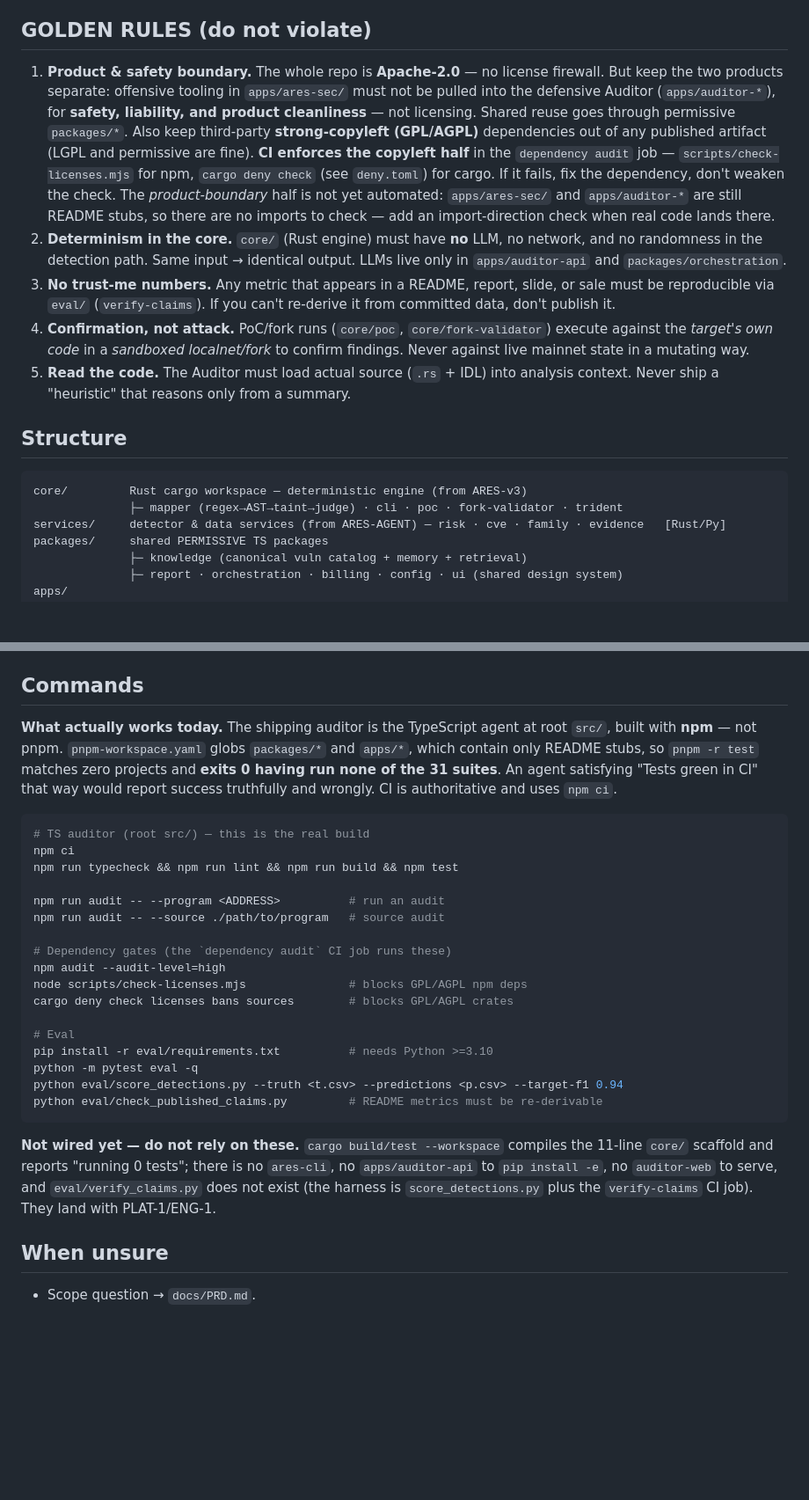
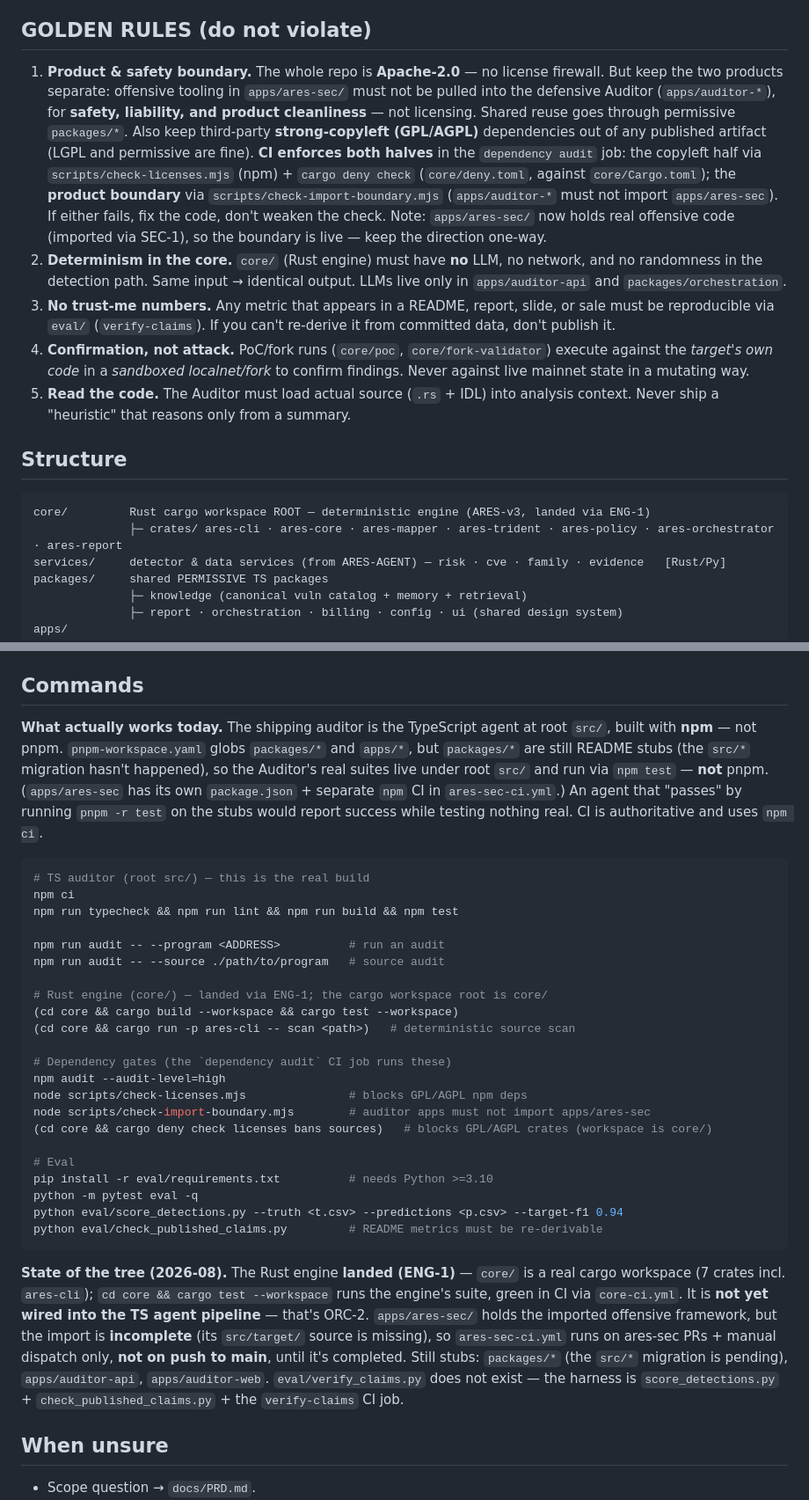
Before and after one commit to daemon-blockint-tech/4R3S, a Markdown page: CLAUDE.md, 2 parts joined by grey strips. Shown at 88% size. Rendered like a GitHub page; blank space fills up the shorter version.

Commit message:
docs: refresh CLAUDE.md for post-ENG-1 reality
- ENG-1 landed: core/ is a real 7-crate cargo workspace (root is core/), not an
  11-line scaffold; ares-cli exists; cargo test/deny run from core/.
- Product boundary is now CI-enforced (scripts/check-import-boundary.mjs);
  apps/ares-sec holds real offensive code.
- ares-sec import is incomplete (missing src/target/) — its CI is scoped off
  push:main until completed.
- Fix the stale 'everything is a stub / no ares-cli / no engine' notes.

Co-Authored-By: Claude Opus 4.8 <noreply@anthropic.com>

````diff
--- a/CLAUDE.md
+++ b/CLAUDE.md
@@ -15,7 +15,7 @@ Authoritative specs are in `docs/`: `PRD.md` (what we build), `DEVELOPMENT_PLAN.
 
 ## GOLDEN RULES (do not violate)
 
-1. **Product & safety boundary.** The whole repo is **Apache-2.0** — no license firewall. But keep the two products separate: offensive tooling in `apps/ares-sec/` must not be pulled into the defensive Auditor (`apps/auditor-*`), for **safety, liability, and product cleanliness** — not licensing. Shared reuse goes through permissive `packages/*`. Also keep third-party **strong-copyleft (GPL/AGPL)** dependencies out of any published artifact (LGPL and permissive are fine). **CI enforces the copyleft half** in the `dependency audit` job — `scripts/check-licenses.mjs` for npm, `cargo deny check` (see `deny.toml`) for cargo. If it fails, fix the dependency, don't weaken the check. The *product-boundary* half is not yet automated: `apps/ares-sec/` and `apps/auditor-*` are still README stubs, so there are no imports to check — add an import-direction check when real code lands there.
+1. **Product & safety boundary.** The whole repo is **Apache-2.0** — no license firewall. But keep the two products separate: offensive tooling in `apps/ares-sec/` must not be pulled into the defensive Auditor (`apps/auditor-*`), for **safety, liability, and product cleanliness** — not licensing. Shared reuse goes through permissive `packages/*`. Also keep third-party **strong-copyleft (GPL/AGPL)** dependencies out of any published artifact (LGPL and permissive are fine). **CI enforces both halves** in the `dependency audit` job: the copyleft half via `scripts/check-licenses.mjs` (npm) + `cargo deny check` (`core/deny.toml`, against `core/Cargo.toml`); the **product boundary** via `scripts/check-import-boundary.mjs` (`apps/auditor-*` must not import `apps/ares-sec`). If either fails, fix the code, don't weaken the check. Note: `apps/ares-sec/` now holds real offensive code (imported via SEC-1), so the boundary is live — keep the direction one-way.
 2. **Determinism in the core.** `core/` (Rust engine) must have **no** LLM, no network, and no randomness in the detection path. Same input → identical output. LLMs live only in `apps/auditor-api` and `packages/orchestration`.
 3. **No trust-me numbers.** Any metric that appears in a README, report, slide, or sale must be reproducible via `eval/` (`verify-claims`). If you can't re-derive it from committed data, don't publish it.
 4. **Confirmation, not attack.** PoC/fork runs (`core/poc`, `core/fork-validator`) execute against the *target's own code* in a *sandboxed localnet/fork* to confirm findings. Never against live mainnet state in a mutating way.
@@ -24,8 +24,8 @@ Authoritative specs are in `docs/`: `PRD.md` (what we build), `DEVELOPMENT_PLAN.
 ## Structure
 
 ```
-core/         Rust cargo workspace — deterministic engine (from ARES-v3)
-              ├─ mapper (regex→AST→taint→judge) · cli · poc · fork-validator · trident
+core/         Rust cargo workspace ROOT — deterministic engine (ARES-v3, landed via ENG-1)
+              ├─ crates/ ares-cli · ares-core · ares-mapper · ares-trident · ares-policy · ares-orchestrator · ares-report
 services/     detector & data services (from ARES-AGENT) — risk · cve · family · evidence   [Rust/Py]
 packages/     shared PERMISSIVE TS packages
               ├─ knowledge (canonical vuln catalog + memory + retrieval)
@@ -63,11 +63,13 @@ Phases: **P0** = consolidation/licensing gate (do first) · **P1** = Auditor MVP
 ## Commands
 
 **What actually works today.** The shipping auditor is the TypeScript agent at
-root `src/`, built with **npm** — not pnpm. `pnpm-workspace.yaml` globs
-`packages/*` and `apps/*`, which contain only README stubs, so `pnpm -r test`
-matches zero projects and **exits 0 having run none of the 31 suites**. An agent
-satisfying "Tests green in CI" that way would report success truthfully and
-wrongly. CI is authoritative and uses `npm ci`.
+root `src/`, built with **npm** — not pnpm. `pnpm-workspace.yaml`
+globs `packages/*` and `apps/*`, but `packages/*` are still README stubs (the
+`src/*` migration hasn't happened), so the Auditor's real suites live under root
+`src/` and run via `npm test` — **not** pnpm. (`apps/ares-sec` has its own
+`package.json` + separate `npm` CI in `ares-sec-ci.yml`.) An agent that "passes"
+by running `pnpm -r test` on the stubs would report success while testing nothing
+real. CI is authoritative and uses `npm ci`.
 
 ```bash
 # TS auditor (root src/) — this is the real build
@@ -77,10 +79,15 @@ npm run typecheck && npm run lint && npm run build && npm test
 npm run audit -- --program <ADDRESS>          # run an audit
 npm run audit -- --source ./path/to/program   # source audit
 
+# Rust engine (core/) — landed via ENG-1; the cargo workspace root is core/
+(cd core && cargo build --workspace && cargo test --workspace)
+(cd core && cargo run -p ares-cli -- scan <path>)   # deterministic source scan
+
 # Dependency gates (the `dependency audit` CI job runs these)
 npm audit --audit-level=high
 node scripts/check-licenses.mjs               # blocks GPL/AGPL npm deps
-cargo deny check licenses bans sources        # blocks GPL/AGPL crates
+node scripts/check-import-boundary.mjs        # auditor apps must not import apps/ares-sec
+(cd core && cargo deny check licenses bans sources)   # blocks GPL/AGPL crates (workspace is core/)
 
 # Eval
 pip install -r eval/requirements.txt          # needs Python >=3.10
@@ -89,11 +96,16 @@ python eval/score_detections.py --truth <t.csv> --predictions <p.csv> --target-f
 python eval/check_published_claims.py         # README metrics must be re-derivable
 ```
 
-**Not wired yet — do not rely on these.** `cargo build/test --workspace` compiles
-the 11-line `core/` scaffold and reports "running 0 tests"; there is no
-`ares-cli`, no `apps/auditor-api` to `pip install -e`, no `auditor-web` to serve,
-and `eval/verify_claims.py` does not exist (the harness is `score_detections.py`
-plus the `verify-claims` CI job). They land with PLAT-1/ENG-1.
+**State of the tree (2026-08).** The Rust engine **landed (ENG-1)** — `core/` is a
+real cargo workspace (7 crates incl. `ares-cli`); `cd core && cargo test
+--workspace` runs the engine's suite, green in CI via `core-ci.yml`. It is **not
+yet wired into the TS agent pipeline** — that's ORC-2. `apps/ares-sec/` holds the
+imported offensive framework, but the import is **incomplete** (its `src/target/`
+source is missing), so `ares-sec-ci.yml` runs on ares-sec PRs + manual dispatch
+only, **not on push to main**, until it's completed. Still stubs: `packages/*`
+(the `src/*` migration is pending), `apps/auditor-api`, `apps/auditor-web`.
+`eval/verify_claims.py` does not exist — the harness is `score_detections.py` +
+`check_published_claims.py` + the `verify-claims` CI job.
 
 ## When unsure
 
````
